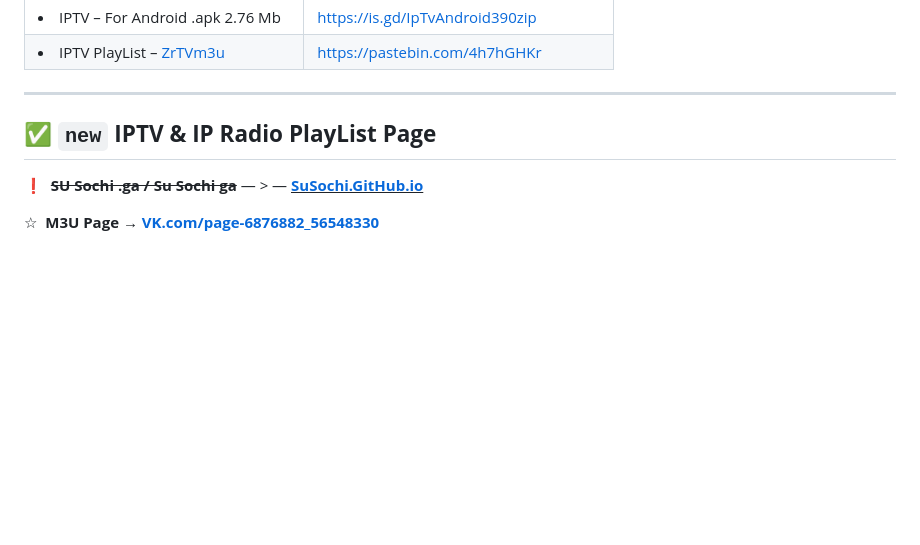
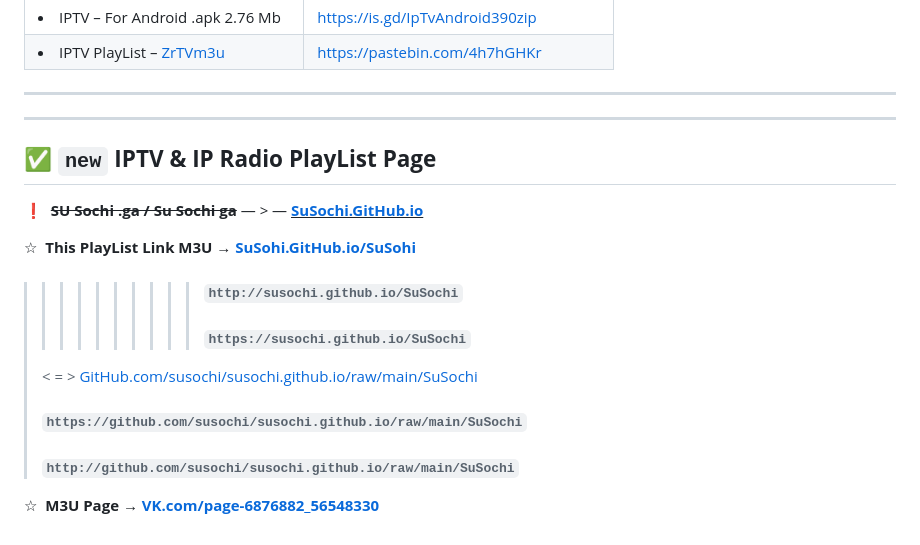
Before and after one commit to sochisu/sochisu.github.io, a Markdown page: README.md, the part around the change. Drawn GitHub-style; blank space fills up the shorter version.

```diff
--- a/README.md
+++ b/README.md
@@ -39,9 +39,20 @@
 <tr><td><li>IPTV PlayList – <a href="https://is.gd/ZrTVm3u" target="_blank" alt="zabava РТ wink + Regions" title="Copy and paste the PlayList link into the IPTV Player">ZrTVm3u</a></li></td><td><a href="https://pastebin.com/raw/4h7hGHKr" target="_blank" title="PlayList MultiPleks(ru) + Regions & Free UHD">https://pastebin.com/4h7hGHKr</a></td></tr>
 </table>
 
----
+----
+
+----
+
 ## ✅ **`new` IPTV & IP Radio PlayList Page**
 
 ❗  ~~**SU Sochi .ga / Su Sochi ga**~~ — > — <ins>**[SuSochi.GitHub.io](https://susochi.github.io)**</ins>
 
+☆  **This PlayList Link M3U** → **[SuSohi.GitHub.io/SuSohi](https://susochi.github.io/SuSochi)**
+
+>>>>>>>>>> ###### `http://susochi.github.io/SuSochi`
+>>>>>>>>>> ###### `https://susochi.github.io/SuSochi`
+> < = > <a href="https://github.com/susochi/susochi.github.io/raw/main/SuSochi" target="_blank">GitHub.com/susochi/susochi.github.io/raw/main/SuSochi</a>
+> ###### `https://github.com/susochi/susochi.github.io/raw/main/SuSochi`
+> ###### `http://github.com/susochi/susochi.github.io/raw/main/SuSochi`
+
 ☆  **M3U Page** → **[VK.com/page-6876882_56548330](https://vk.com/page-6876882_56548330)**
```
